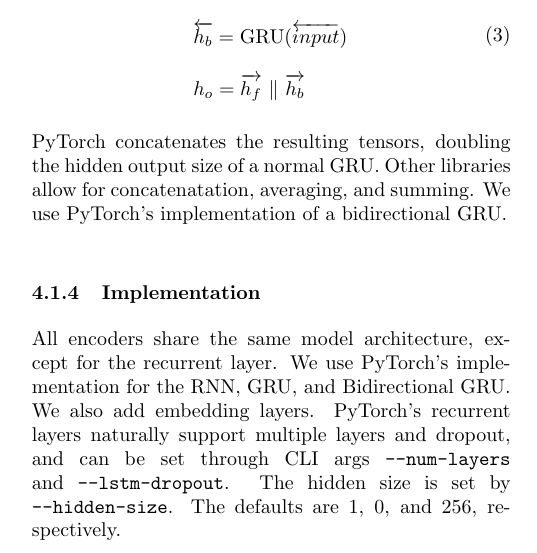
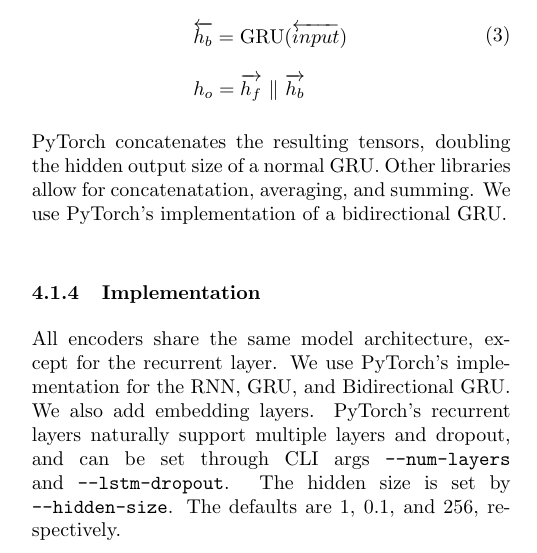
Before and after one commit to nextBillyonair/DLProject, a LaTeX paper (interim/interim.tex): part of one column of page 2 of 8, cut so that both start at the same text. Compiled offline with pdfLaTeX.

Commit message:
Fix defualt

```diff
--- a/interim/interim.tex
+++ b/interim/interim.tex
@@ -354,7 +354,7 @@ We use PyTorch's implementation for the RNN, GRU, and Bidirectional GRU.
 We also add embedding layers. PyTorch's recurrent layers naturally support
 multiple layers and dropout, and can be set through CLI args
 \texttt{--num-layers} and \texttt{--lstm-dropout}. The hidden size is set by
-\texttt{--hidden-size}. The defaults are 1, 0, and 256, respectively.
+\texttt{--hidden-size}. The defaults are 1, 0.1, and 256, respectively.
 
 
 \subsection{Decoders}
```
Also changed, not shown: interim/interim.pdf.
